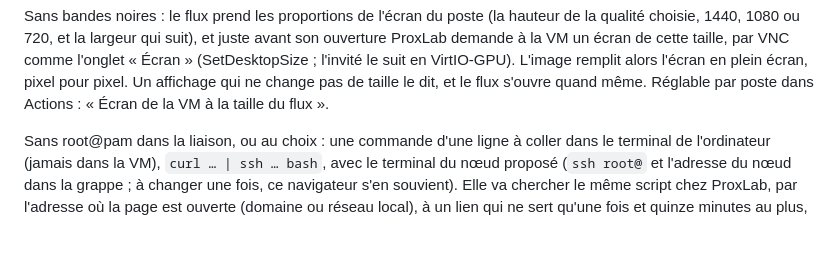
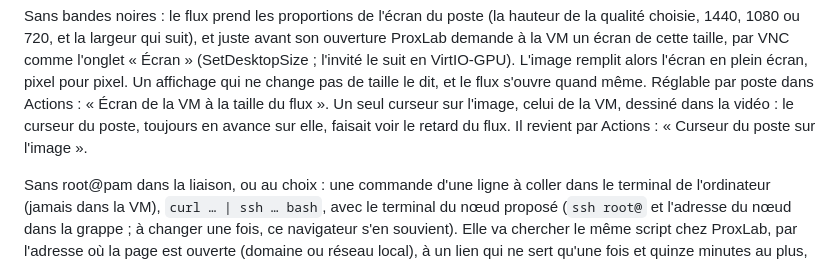
Before and after one commit to codexX64/proxlab, a Markdown page: README.md, the part around the change. Rendered like a GitHub page; blank space fills up the shorter version.

Commit message:
documentation : curseur de l'écran fluide

```diff
--- a/README.md
+++ b/README.md
@@ -204,6 +204,9 @@ VNC comme l'onglet « Écran » (SetDesktopSize ; l'invité le suit en
 VirtIO-GPU). L'image remplit alors l'écran en plein écran, pixel pour pixel.
 Un affichage qui ne change pas de taille le dit, et le flux s'ouvre quand même.
 Réglable par poste dans Actions : « Écran de la VM à la taille du flux ».
+Un seul curseur sur l'image, celui de la VM, dessiné dans la vidéo : le curseur
+du poste, toujours en avance sur elle, faisait voir le retard du flux. Il
+revient par Actions : « Curseur du poste sur l'image ».
 
 Sans root@pam dans la liaison, ou au choix : une commande d'une ligne à coller
 dans le terminal de l'ordinateur (jamais dans la VM), `curl … | ssh … bash`,
```
